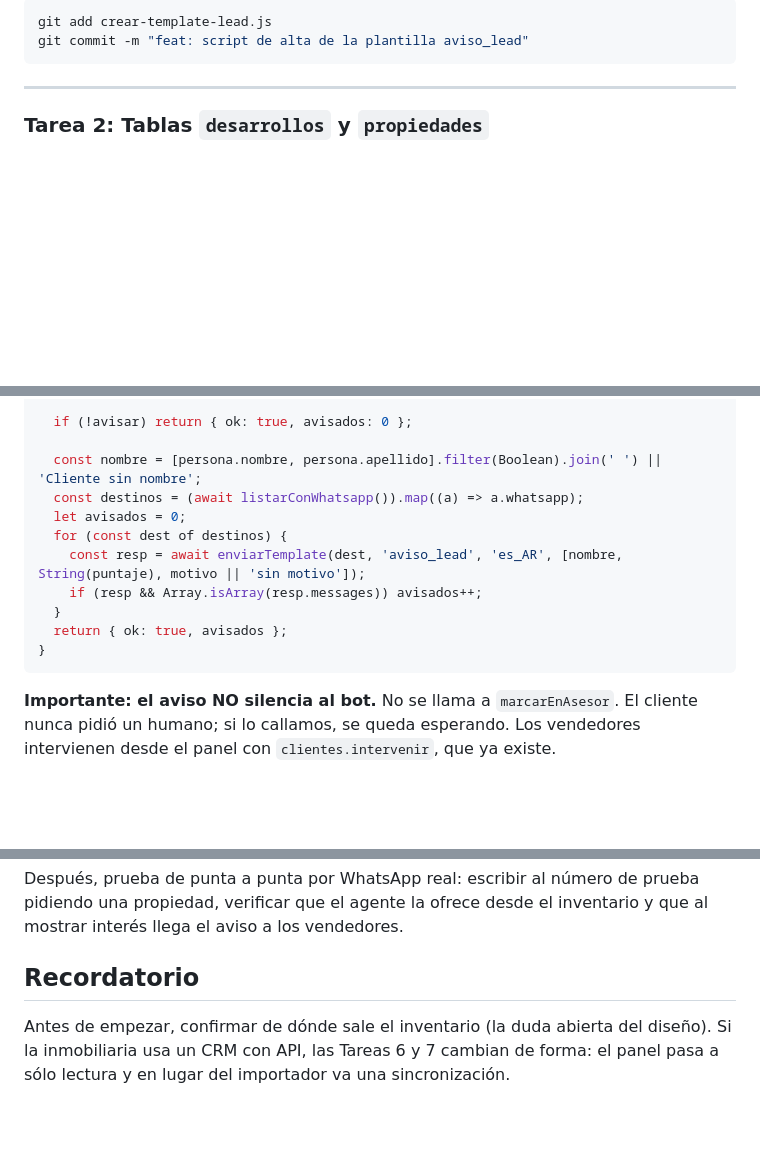
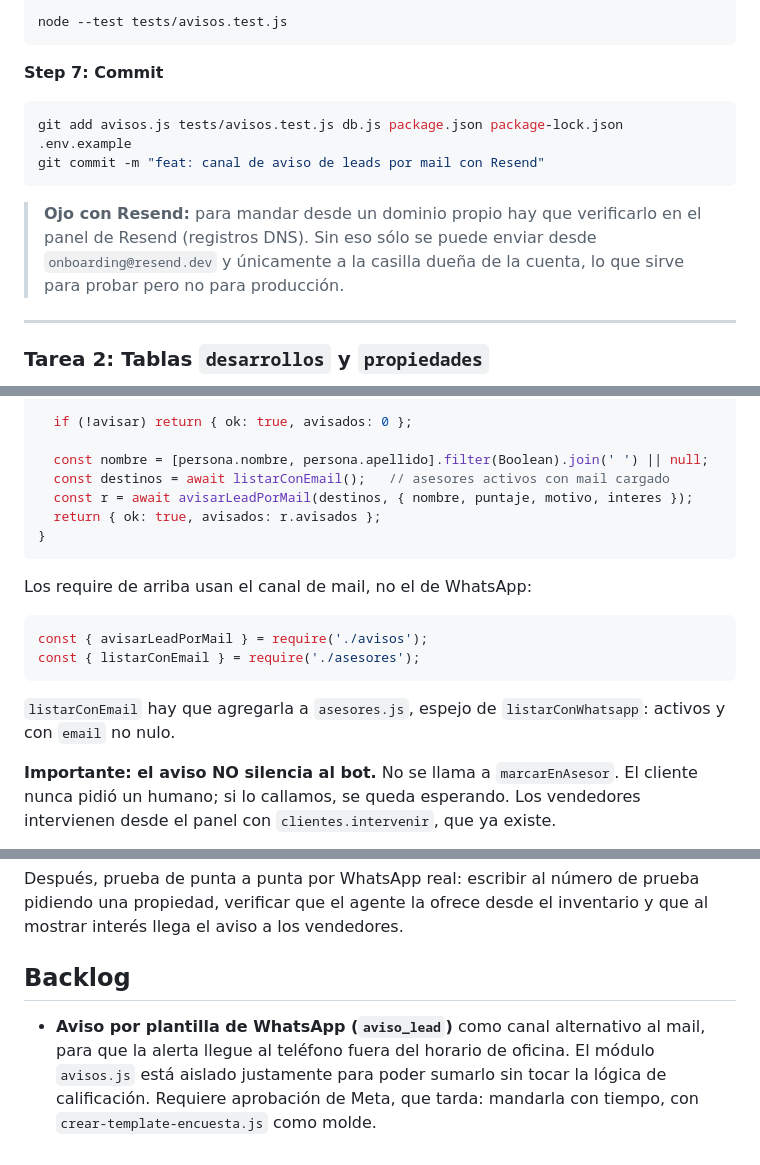
Before and after one commit to condetodo/wsp-core, a Markdown page: docs/plans/2026-07-28-vertical-inmobiliario.md, 3 parts joined by grey strips. Rendered like a GitHub page; blank space fills up the shorter version.

````diff
--- a/docs/plans/2026-07-28-vertical-inmobiliario.md
+++ b/docs/plans/2026-07-28-vertical-inmobiliario.md
@@ -55,8 +108,19 @@ Esperado: imprime el id de Meta y la plantilla queda local en estado `PENDING`.
 
 ```bash
-git add crear-template-lead.js
-git commit -m "feat: script de alta de la plantilla aviso_lead"
+node --test tests/avisos.test.js
 ```
+
+**Step 7: Commit**
+
+```bash
+git add avisos.js tests/avisos.test.js db.js package.json package-lock.json .env.example
+git commit -m "feat: canal de aviso de leads por mail con Resend"
+```
+
+> **Ojo con Resend:** para mandar desde un dominio propio hay que verificarlo en
+> el panel de Resend (registros DNS). Sin eso sólo se puede enviar desde
+> `onboarding@resend.dev` y únicamente a la casilla dueña de la cuenta, lo que
+> sirve para probar pero no para producción.
 
 ---
 
@@ -655,16 +719,22 @@ async function calificar(numero, { puntaje, motivo, interes }) {
 
   if (!avisar) return { ok: true, avisados: 0 };
 
-  const nombre = [persona.nombre, persona.apellido].filter(Boolean).join(' ') || 'Cliente sin nombre';
-  const destinos = (await listarConWhatsapp()).map((a) => a.whatsapp);
-  let avisados = 0;
-  for (const dest of destinos) {
-    const resp = await enviarTemplate(dest, 'aviso_lead', 'es_AR', [nombre, String(puntaje), motivo || 'sin motivo']);
-    if (resp && Array.isArray(resp.messages)) avisados++;
-  }
-  return { ok: true, avisados };
+  const nombre = [persona.nombre, persona.apellido].filter(Boolean).join(' ') || null;
+  const destinos = await listarConEmail();   // asesores activos con mail cargado
+  const r = await avisarLeadPorMail(destinos, { nombre, puntaje, motivo, interes });
+  return { ok: true, avisados: r.avisados };
 }
 ```
+
+Los require de arriba usan el canal de mail, no el de WhatsApp:
+
+```js
+const { avisarLeadPorMail } = require('./avisos');
+const { listarConEmail } = require('./asesores');
+```
+
+`listarConEmail` hay que agregarla a `asesores.js`, espejo de `listarConWhatsapp`:
+activos y con `email` no nulo.
 
 **Importante: el aviso NO silencia al bot.** No se llama a `marcarEnAsesor`. El
 cliente nunca pidió un humano; si lo callamos, se queda esperando. Los vendedores
@@ -786,8 +856,10 @@ Después, prueba de punta a punta por WhatsApp real: escribir al número de prue
 pidiendo una propiedad, verificar que el agente la ofrece desde el inventario y
 que al mostrar interés llega el aviso a los vendedores.
 
-## Recordatorio
+## Backlog
 
-Antes de empezar, confirmar de dónde sale el inventario (la duda abierta del
-diseño). Si la inmobiliaria usa un CRM con API, las Tareas 6 y 7 cambian de forma:
-el panel pasa a sólo lectura y en lugar del importador va una sincronización.
+- **Aviso por plantilla de WhatsApp (`aviso_lead`)** como canal alternativo al
+  mail, para que la alerta llegue al teléfono fuera del horario de oficina. El
+  módulo `avisos.js` está aislado justamente para poder sumarlo sin tocar la
+  lógica de calificación. Requiere aprobación de Meta, que tarda: mandarla con
+  tiempo, con `crear-template-encuesta.js` como molde.
````
Also changed, not shown: other parts of docs/plans/2026-07-28-vertical-inmobiliario.md (+72 -19 lines), docs/plans/2026-07-28-vertical-inmobiliario-design.md (+22 -17 lines).
